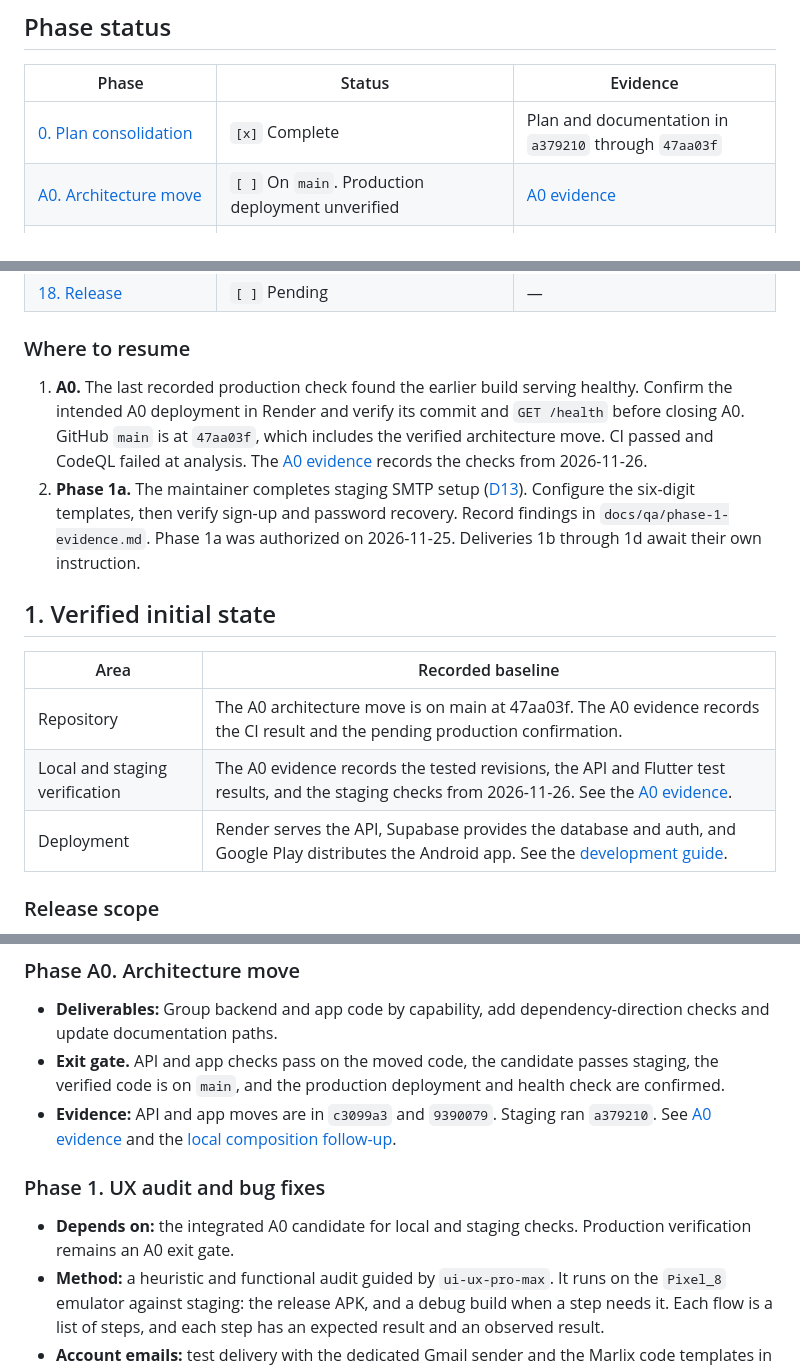
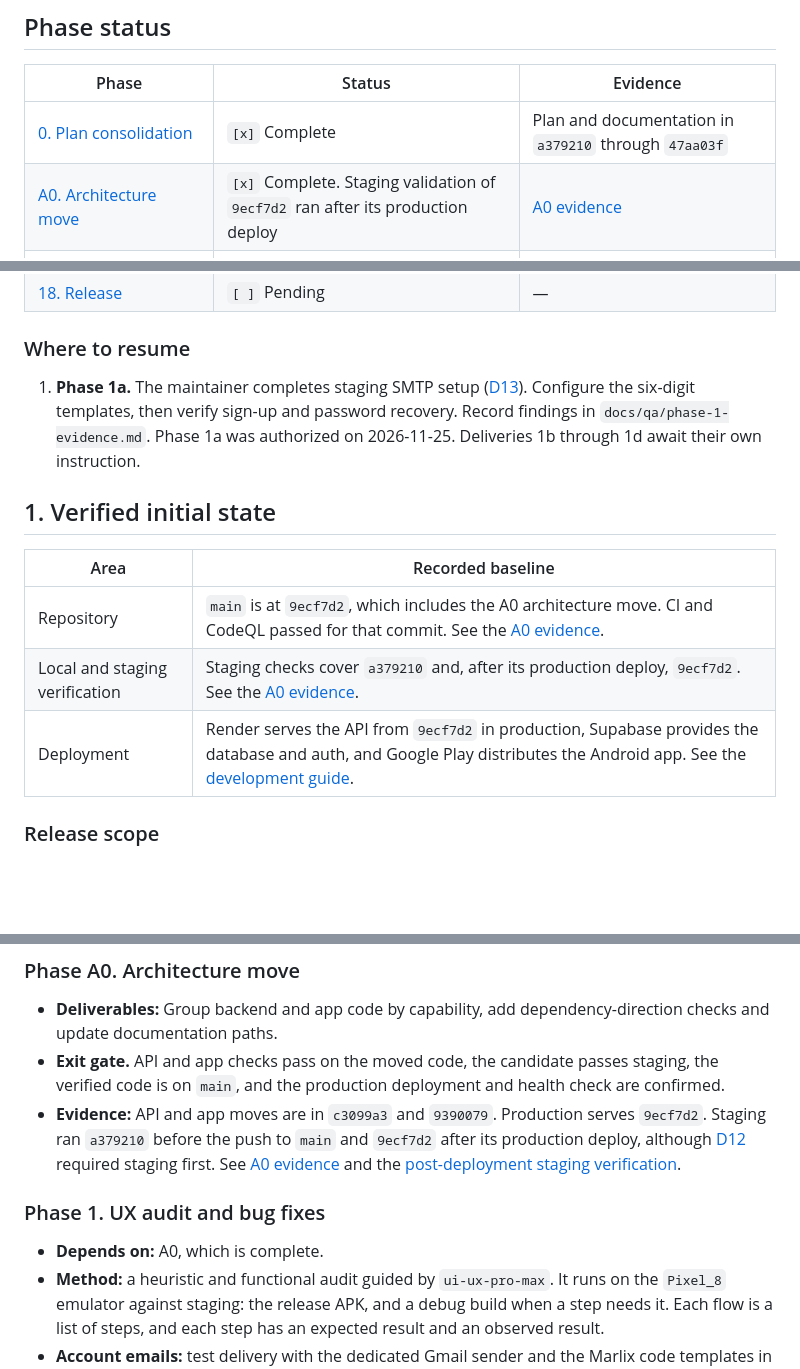
Before and after one commit to WGuillenDev/marlix, a Markdown page: docs/plans/execution-plan.md, 3 parts joined by grey strips. Drawn GitHub-style; blank space fills up the shorter version.

```diff
--- a/docs/plans/execution-plan.md
+++ b/docs/plans/execution-plan.md
@@ -7,7 +7,7 @@ This plan is the source of truth for the v0.2 release scope, phase order, status
 | Phase | Status | Evidence |
 | --- | --- | --- |
 | [0. Plan consolidation](#phase-0-plan-consolidation) | `[x]` Complete | Plan and documentation in `a379210` through `47aa03f` |
-| [A0. Architecture move](#phase-a0-architecture-move) | `[ ]` On `main`. Production deployment unverified | [A0 evidence](../qa/phase-a0-evidence.md) |
+| [A0. Architecture move](#phase-a0-architecture-move) | `[x]` Complete. Staging validation of `9ecf7d2` ran after its production deploy | [A0 evidence](../qa/phase-a0-evidence.md) |
 | [1. UX audit and bug fixes](#phase-1-ux-audit-and-bug-fixes) | `[ ]` 1a authorized. Real delivery awaits staging email. 1b–1d pending | — |
 | [2. DeepSeek evaluation](#phase-2-deepseek-evaluation) | `[ ]` Pending | — |
 | [3. Android voice spike](#phase-3-android-voice-spike) | `[ ]` Pending | — |
@@ -29,16 +29,15 @@ This plan is the source of truth for the v0.2 release scope, phase order, status
 
 ### Where to resume
 
-1. **A0.** The last recorded production check found the earlier build serving healthy. Confirm the intended A0 deployment in Render and verify its commit and `GET /health` before closing A0. GitHub `main` is at `47aa03f`, which includes the verified architecture move. CI passed and CodeQL failed at analysis. The [A0 evidence](../qa/phase-a0-evidence.md#main-and-production-follow-up) records the checks from 2026-11-26.
-2. **Phase 1a.** The maintainer completes staging SMTP setup ([D13](#9-decisions-that-need-the-owner)). Configure the six-digit templates, then verify sign-up and password recovery. Record findings in `docs/qa/phase-1-evidence.md`. Phase 1a was authorized on 2026-11-25. Deliveries 1b through 1d await their own instruction.
+1. **Phase 1a.** The maintainer completes staging SMTP setup ([D13](#9-decisions-that-need-the-owner)). Configure the six-digit templates, then verify sign-up and password recovery. Record findings in `docs/qa/phase-1-evidence.md`. Phase 1a was authorized on 2026-11-25. Deliveries 1b through 1d await their own instruction.
 
 ## 1. Verified initial state
 
 | Area | Recorded baseline |
 | --- | --- |
-| Repository | The A0 architecture move is on main at 47aa03f. The A0 evidence records the CI result and the pending production confirmation. |
-| Local and staging verification | The A0 evidence records the tested revisions, the API and Flutter test results, and the staging checks from 2026-11-26. See the [A0 evidence](../qa/phase-a0-evidence.md). |
-| Deployment | Render serves the API, Supabase provides the database and auth, and Google Play distributes the Android app. See the [development guide](../operations/development.md). |
+| Repository | `main` is at `9ecf7d2`, which includes the A0 architecture move. CI and CodeQL passed for that commit. See the [A0 evidence](../qa/phase-a0-evidence.md#production-confirmation). |
+| Local and staging verification | Staging checks cover `a379210` and, after its production deploy, `9ecf7d2`. See the [A0 evidence](../qa/phase-a0-evidence.md#post-deployment-staging-verification-of-9ecf7d2). |
+| Deployment | Render serves the API from `9ecf7d2` in production, Supabase provides the database and auth, and Google Play distributes the Android app. See the [development guide](../operations/development.md). |
 
 ### Release scope
 
@@ -118,11 +117,11 @@ Run A0 and Phase 1 before the three experiments in Phases 2, 3 and 4. The experi
 
 - **Deliverables:** Group backend and app code by capability, add dependency-direction checks and update documentation paths.
 - **Exit gate.** API and app checks pass on the moved code, the candidate passes staging, the verified code is on `main`, and the production deployment and health check are confirmed.
-- **Evidence:** API and app moves are in `c3099a3` and `9390079`. Staging ran `a379210`. See [A0 evidence](../qa/phase-a0-evidence.md) and the [local composition follow-up](../qa/phase-a0-evidence.md#local-composition-follow-up).
+- **Evidence:** API and app moves are in `c3099a3` and `9390079`. Production serves `9ecf7d2`. Staging ran `a379210` before the push to `main` and `9ecf7d2` after its production deploy, although [D12](#9-decisions-that-need-the-owner) required staging first. See [A0 evidence](../qa/phase-a0-evidence.md) and the [post-deployment staging verification](../qa/phase-a0-evidence.md#post-deployment-staging-verification-of-9ecf7d2).
 
 ### Phase 1. UX audit and bug fixes
 
-- **Depends on:** the integrated A0 candidate for local and staging checks. Production verification remains an A0 exit gate.
+- **Depends on:** A0, which is complete.
 - **Method:** a heuristic and functional audit guided by `ui-ux-pro-max`. It runs on the `Pixel_8` emulator against staging: the release APK, and a debug build when a step needs it. Each flow is a list of steps, and each step has an expected result and an observed result.
 - **Account emails:** test delivery with the dedicated Gmail sender and the Marlix code templates in staging ([decision D13](#9-decisions-that-need-the-owner)). If a code does not arrive, record the affected step and continue the remaining audit. Phase 14 verifies the existing production sender.
 - **Flows:**
```
Also changed, not shown: other parts of docs/plans/execution-plan.md (+1 -1 lines), docs/qa/phase-a0-evidence.md (+40 -2 lines), docs/qa/phase-a0/release-help-9ecf7d2.png (added), docs/qa/phase-a0/release-sign-in-9ecf7d2.png (added).
